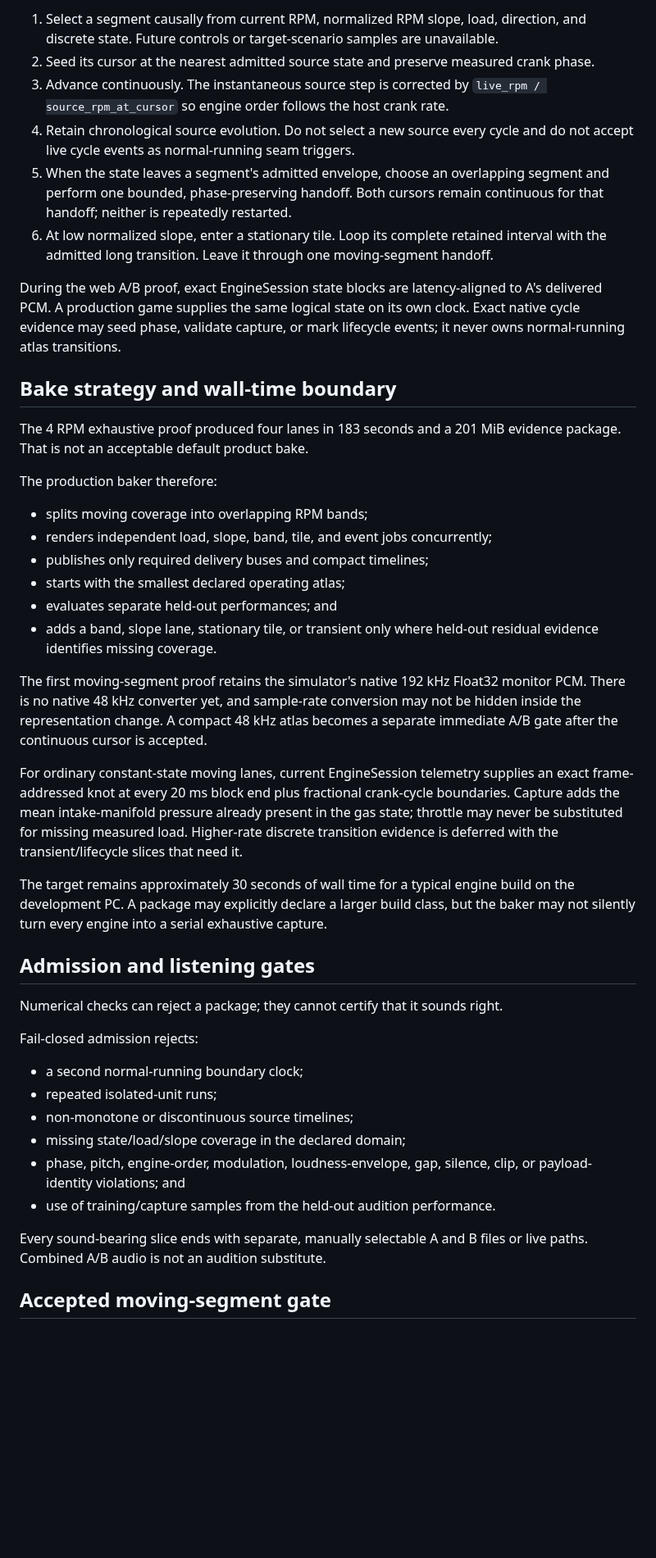
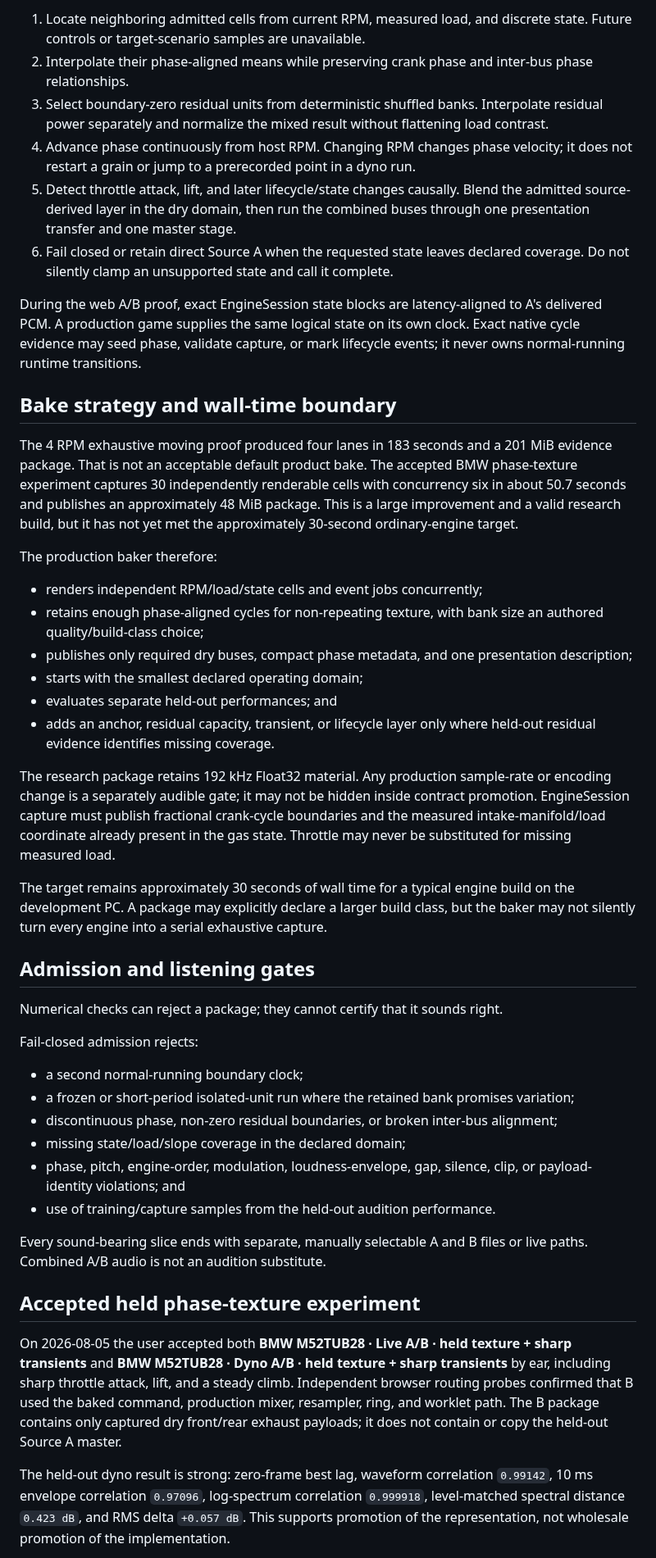
Before and after one commit to SvetlozarValchev/crankwave, a Markdown page: docs/CONTINUOUS_AUDIO_ATLAS_PLAN.md, the part around one of its changes. Shown at 82% size. Rendered like a GitHub page; blank space fills up the shorter version.

Commit message:
docs: adopt held phase texture atlas

```diff
--- a/docs/CONTINUOUS_AUDIO_ATLAS_PLAN.md
+++ b/docs/CONTINUOUS_AUDIO_ATLAS_PLAN.md
@@ -166,50 +172,50 @@ Normal running has exactly one time owner: the active atlas source cursor.
 
-1. Select a segment causally from current RPM, normalized RPM slope, load, direction,
-   and discrete state. Future controls or target-scenario samples are unavailable.
-2. Seed its cursor at the nearest admitted source state and preserve measured crank
-   phase.
-3. Advance continuously. The instantaneous source step is corrected by
-   `live_rpm / source_rpm_at_cursor` so engine order follows the host crank rate.
-4. Retain chronological source evolution. Do not select a new source every cycle and
-   do not accept live cycle events as normal-running seam triggers.
-5. When the state leaves a segment's admitted envelope, choose an overlapping segment
-   and perform one bounded, phase-preserving handoff. Both cursors remain continuous
-   for that handoff; neither is repeatedly restarted.
-6. At low normalized slope, enter a stationary tile. Loop its complete retained
-   interval with the admitted long transition. Leave it through one moving-segment
-   handoff.
+1. Locate neighboring admitted cells from current RPM, measured load, and discrete
+   state. Future controls or target-scenario samples are unavailable.
+2. Interpolate their phase-aligned means while preserving crank phase and inter-bus
+   phase relationships.
+3. Select boundary-zero residual units from deterministic shuffled banks. Interpolate
+   residual power separately and normalize the mixed result without flattening load
+   contrast.
+4. Advance phase continuously from host RPM. Changing RPM changes phase velocity; it
+   does not restart a grain or jump to a prerecorded point in a dyno run.
+5. Detect throttle attack, lift, and later lifecycle/state changes causally. Blend the
+   admitted source-derived layer in the dry domain, then run the combined buses
+   through one presentation transfer and one master stage.
+6. Fail closed or retain direct Source A when the requested state leaves declared
+   coverage. Do not silently clamp an unsupported state and call it complete.
 
 During the web A/B proof, exact EngineSession state blocks are latency-aligned to A's
 delivered PCM. A production game supplies the same logical state on its own clock.
 Exact native cycle evidence may seed phase, validate capture, or mark lifecycle
-events; it never owns normal-running atlas transitions.
+events; it never owns normal-running runtime transitions.
 
 ## Bake strategy and wall-time boundary
 
-The 4 RPM exhaustive proof produced four lanes in 183 seconds and a 201 MiB evidence
-package. That is not an acceptable default product bake.
+The 4 RPM exhaustive moving proof produced four lanes in 183 seconds and a 201 MiB
+evidence package. That is not an acceptable default product bake. The accepted BMW
+phase-texture experiment captures 30 independently renderable cells with concurrency
+six in about 50.7 seconds and publishes an approximately 48 MiB package. This is a
+large improvement and a valid research build, but it has not yet met the approximately
+30-second ordinary-engine target.
 
 The production baker therefore:
 
-- splits moving coverage into overlapping RPM bands;
-- renders independent load, slope, band, tile, and event jobs concurrently;
-- publishes only required delivery buses and compact timelines;
-- starts with the smallest declared operating atlas;
+- renders independent RPM/load/state cells and event jobs concurrently;
+- retains enough phase-aligned cycles for non-repeating texture, with bank size an
+  authored quality/build-class choice;
+- publishes only required dry buses, compact phase metadata, and one presentation
+  description;
+- starts with the smallest declared operating domain;
 - evaluates separate held-out performances; and
-- adds a band, slope lane, stationary tile, or transient only where held-out residual
-  evidence identifies missing coverage.
+- adds an anchor, residual capacity, transient, or lifecycle layer only where held-out
+  residual evidence identifies missing coverage.
 
-The first moving-segment proof retains the simulator's native 192 kHz Float32 monitor
-PCM. There is no native 48 kHz converter yet, and sample-rate conversion may not be
-hidden inside the representation change. A compact 48 kHz atlas becomes a separate
-immediate A/B gate after the continuous cursor is accepted.
-
-For ordinary constant-state moving lanes, current EngineSession telemetry supplies an
-exact frame-addressed knot at every 20 ms block end plus fractional crank-cycle
-boundaries. Capture adds the mean intake-manifold pressure already present in the gas
-state; throttle may never be substituted for missing measured load. Higher-rate
-discrete transition evidence is deferred with the transient/lifecycle slices that need
-it.
+The research package retains 192 kHz Float32 material. Any production sample-rate or
+encoding change is a separately audible gate; it may not be hidden inside contract
+promotion. EngineSession capture must publish fractional crank-cycle boundaries and
+the measured intake-manifold/load coordinate already present in the gas state.
+Throttle may never be substituted for missing measured load.
 
 The target remains approximately 30 seconds of wall time for a typical engine build
 on the development PC. A package may explicitly declare a larger build class, but the
@@ -222,8 +228,9 @@ Numerical checks can reject a package; they cannot certify that it sounds right.
 Fail-closed admission rejects:
 
 - a second normal-running boundary clock;
-- repeated isolated-unit runs;
-- non-monotone or discontinuous source timelines;
+- a frozen or short-period isolated-unit run where the retained bank promises
+  variation;
+- discontinuous phase, non-zero residual boundaries, or broken inter-bus alignment;
 - missing state/load/slope coverage in the declared domain;
 - phase, pitch, engine-order, modulation, loudness-envelope, gap, silence, clip, or
   payload-identity violations; and
@@ -232,4 +239,17 @@ Fail-closed admission rejects:
 Every sound-bearing slice ends with separate, manually selectable A and B files or
 live paths. Combined A/B audio is not an audition substitute.
 
-## Accepted moving-segment gate
+## Accepted held phase-texture experiment
+
+On 2026-08-05 the user accepted both **BMW M52TUB28 · Live A/B · held texture +
+sharp transients** and **BMW M52TUB28 · Dyno A/B · held texture + sharp transients**
+by ear, including sharp throttle attack, lift, and a steady climb. Independent browser
+routing probes confirmed that B used the baked command, production mixer, resampler,
+ring, and worklet path. The B package contains only captured dry front/rear exhaust
+payloads; it does not contain or copy the held-out Source A master.
+
+The held-out dyno result is strong: zero-frame best lag, waveform correlation
+`0.99142`, 10 ms envelope correlation `0.97096`, log-spectrum correlation `0.999918`,
+level-matched spectral distance `0.423 dB`, and RMS delta `+0.057 dB`. This supports
+promotion of the representation, not wholesale promotion of the implementation.
+
```
Also changed, not shown: other parts of docs/CONTINUOUS_AUDIO_ATLAS_PLAN.md (+138 -96 lines).
